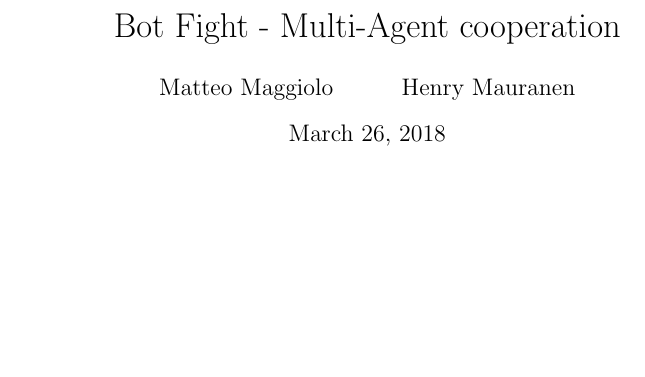
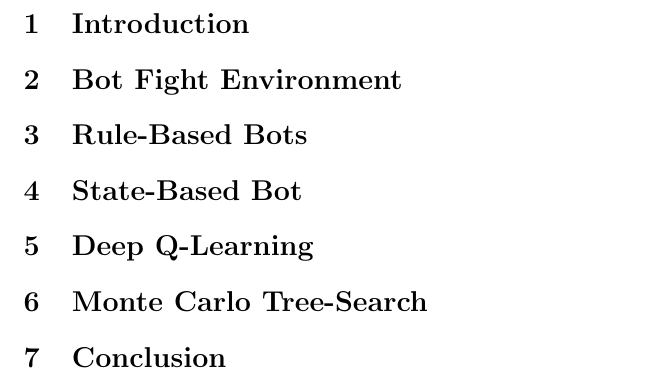
Before and after one commit to Idonotknowmyname/IS_Game, a LaTeX document (latex/IS_Report.tex): part of the page, cut at the place of the change, the shorter picture padded with empty space. Compiled offline with pdfLaTeX.

Commit message:
Sections for report

```diff
--- a/latex/IS_Report.tex
+++ b/latex/IS_Report.tex
@@ -5,5 +5,21 @@
 \date{\today}
 
 \begin{document}
-	\maketitle
+
+	% Header
+
+	\section{Introduction}
+
+	\section{Bot Fight Environment}
+
+	\section{Rule-Based Bots}
+
+	\section{State-Based Bot}
+
+	\section{Deep Q-Learning}
+
+	\section{Monte Carlo Tree-Search}
+
+	\section{Conclusion}
+
 \end{document}
```
